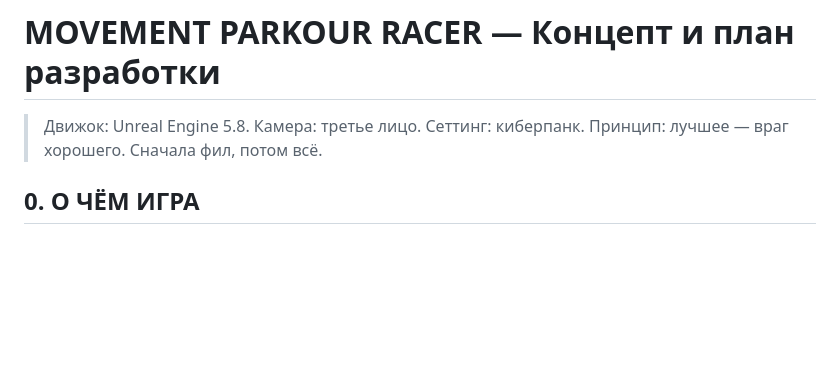
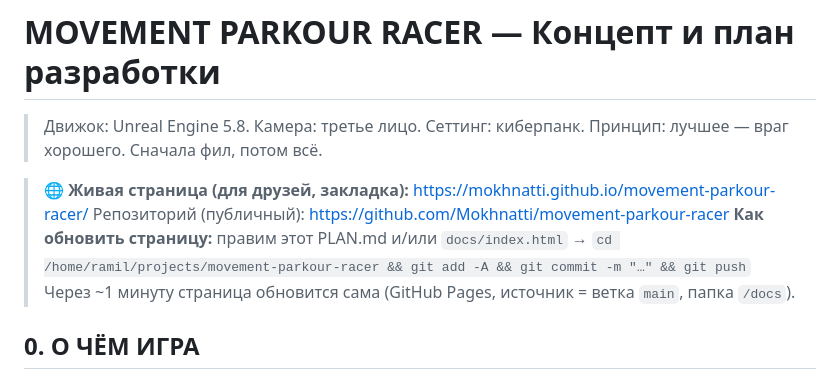
Before and after one commit to Mokhnatti/movement-parkour-racer, a Markdown page: PLAN.md, the part around the change. Rendered like a GitHub page; blank space fills up the shorter version.

Commit message:
PLAN: адрес живой страницы + инструкция обновления

```diff
--- a/PLAN.md
+++ b/PLAN.md
@@ -2,6 +2,12 @@
 
 > Движок: Unreal Engine 5.8. Камера: третье лицо. Сеттинг: киберпанк.
 > Принцип: лучшее — враг хорошего. Сначала фил, потом всё.
+
+> 🌐 **Живая страница (для друзей, закладка):** https://mokhnatti.github.io/movement-parkour-racer/
+> Репозиторий (публичный): https://github.com/Mokhnatti/movement-parkour-racer
+> **Как обновить страницу:** правим этот PLAN.md и/или `docs/index.html` →
+> `cd /home/ramil/projects/movement-parkour-racer && git add -A && git commit -m "…" && git push`
+> Через ~1 минуту страница обновится сама (GitHub Pages, источник = ветка `main`, папка `/docs`).
 
 ## 0. О ЧЁМ ИГРА
 Скоростная паркур-гонка от 3 лица: максимальная скорость, цена ошибки в долю секунды, накопление импульса за чистоту прохождения. Соревнование через призраков и лидерборды на сложных трассах — авторских и генерируемых. Киберпанк.
```
